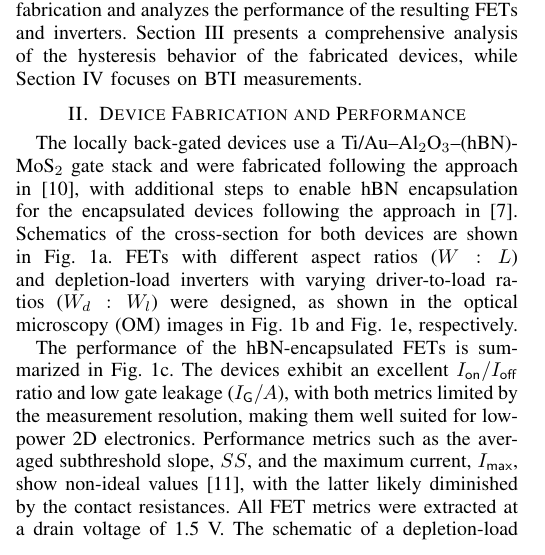
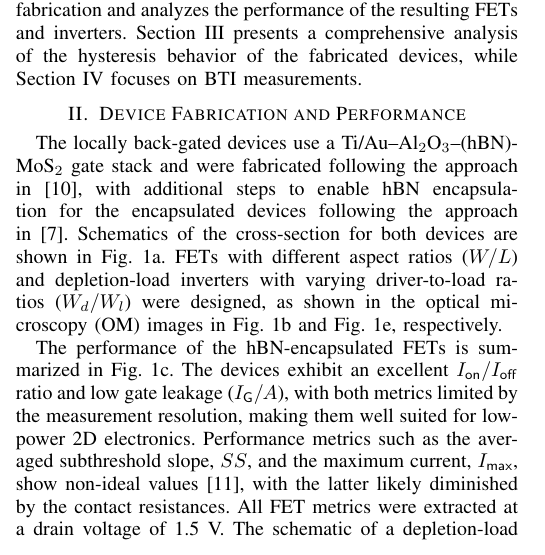
Before and after one commit to FernandoUSS/ESSERC2026, a LaTeX paper (ESSERC2026.tex): part of one column of page 1 of 4, cut so that both start at the same text. Compiled offline with pdfLaTeX; a missing font is replaced by an installed copy or a similar font; a LaTeX package or settings file that is missing is left out.

Commit message:
Updates from Overleaf

```diff
--- a/ESSERC2026.tex
+++ b/ESSERC2026.tex
@@ -104,7 +102,7 @@ In this work, a comprehensive reliability assessment of hBN-encapsulated molybde
     \label{fig:devices_fabrication_performance}
 \end{figure*}
 
-The locally back-gated devices use a Ti/Au–Al$_2$O$_3$–(hBN)-MoS$_2$ gate stack and were fabricated following the approach in~\cite{polyushkin_analogue_2020}, with additional steps to enable hBN encapsulation for the encapsulated devices following the approach in~\cite{piacentini_stable_2022}. Schematics of the cross-section for both devices are shown in Fig.~\ref{fig:crosssection_exposed}. FETs with different aspect ratios ($W:L$) and depletion-load inverters with varying driver-to-load ratios ($W_d:W_l$) were designed, as shown in the optical microscopy~(OM) images in Fig.~\ref{fig:OM_hBN_FET} and Fig.~\ref{fig:OM_hBN_INV}, respectively.
+The locally back-gated devices use a Ti/Au–Al$_2$O$_3$–(hBN)-MoS$_2$ gate stack and were fabricated following the approach in~\cite{polyushkin_analogue_2020}, with additional steps to enable hBN encapsulation for the encapsulated devices following the approach in~\cite{piacentini_stable_2022}. Schematics of the cross-section for both devices are shown in Fig.~\ref{fig:crosssection_exposed}. FETs with different aspect ratios ($W/L$) and depletion-load inverters with varying driver-to-load ratios ($W_d/W_l$) were designed, as shown in the optical microscopy~(OM) images in Fig.~\ref{fig:OM_hBN_FET} and Fig.~\ref{fig:OM_hBN_INV}, respectively.
 
 The performance of the hBN-encapsulated FETs is summarized in Fig.~\ref{fig:performance_hbn_FET}. The devices exhibit an excellent $I_\mathsf{on}/I_\mathsf{off}$ ratio and low gate leakage ($I_\mathsf{G}/A$), with both metrics limited by the measurement resolution, making them well suited for low-power 2D electronics. Performance metrics such as the averaged subthreshold slope, $SS$, and the maximum current, $I_\mathsf{max}$, show non-ideal values~\cite{IRDS2024}, with the latter likely diminished by the contact resistances. All FET metrics were extracted at a drain voltage of 1.5 V. The schematic of a depletion-load inverter is shown in Fig.~\ref{fig:inverter_schematic}, along with an experimental voltage transfer characteristic~(VTC). As expected for a depletion-load design, the output high level, $V_\mathsf{out,high}$, is equal to $V_\mathrm{DD}$, whereas the output low level, $V_\mathsf{out,low}$, may deviate from the ideal value of 0 V depending on the driver-to-load ratio and the threshold voltages of the transistors. The transition point between the high and low output levels, $V_\mathrm{M}$, is defined for convenience as the input voltage at which the output equals half of the supply voltage, $V_\mathrm{DD}/2$. In Fig.~\ref{fig:inverter_gain}, the performance of an inverter with a 1:1 driver-to-load ratio is shown for different $V_\mathsf{DD}$. The inverter gain, defined as the magnitude of $dV_\mathrm{out}/dV_\mathrm{in}$ and reflecting the steepness of the transition between high and low output levels, is plotted in the inset of this figure for higher $V_\mathrm{DD}$, showing values approaching and even exceeding 100 depending on $V_\mathrm{DD}$.
 
```
Also changed, not shown: ESSERC2026.tex (2 more changed lines).
